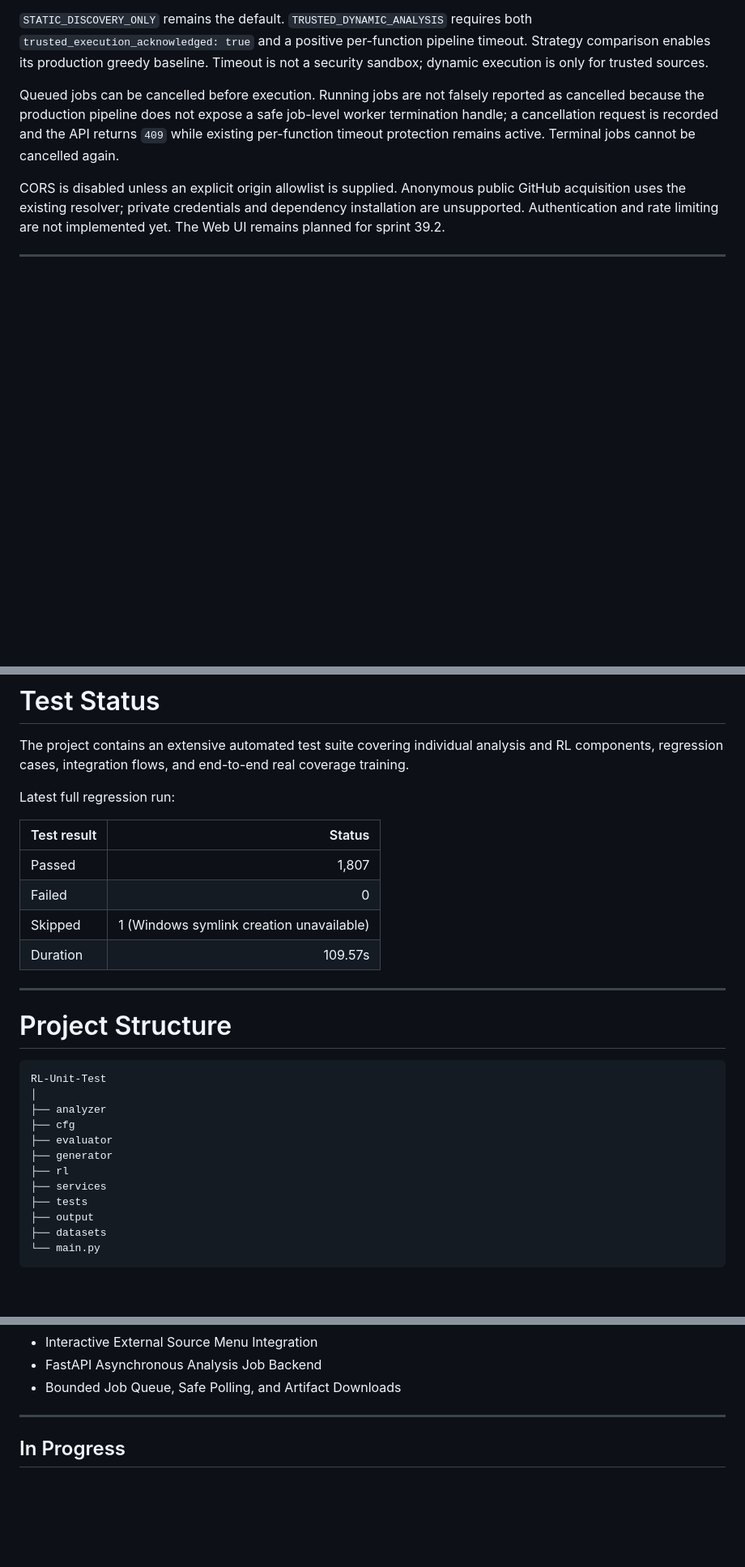
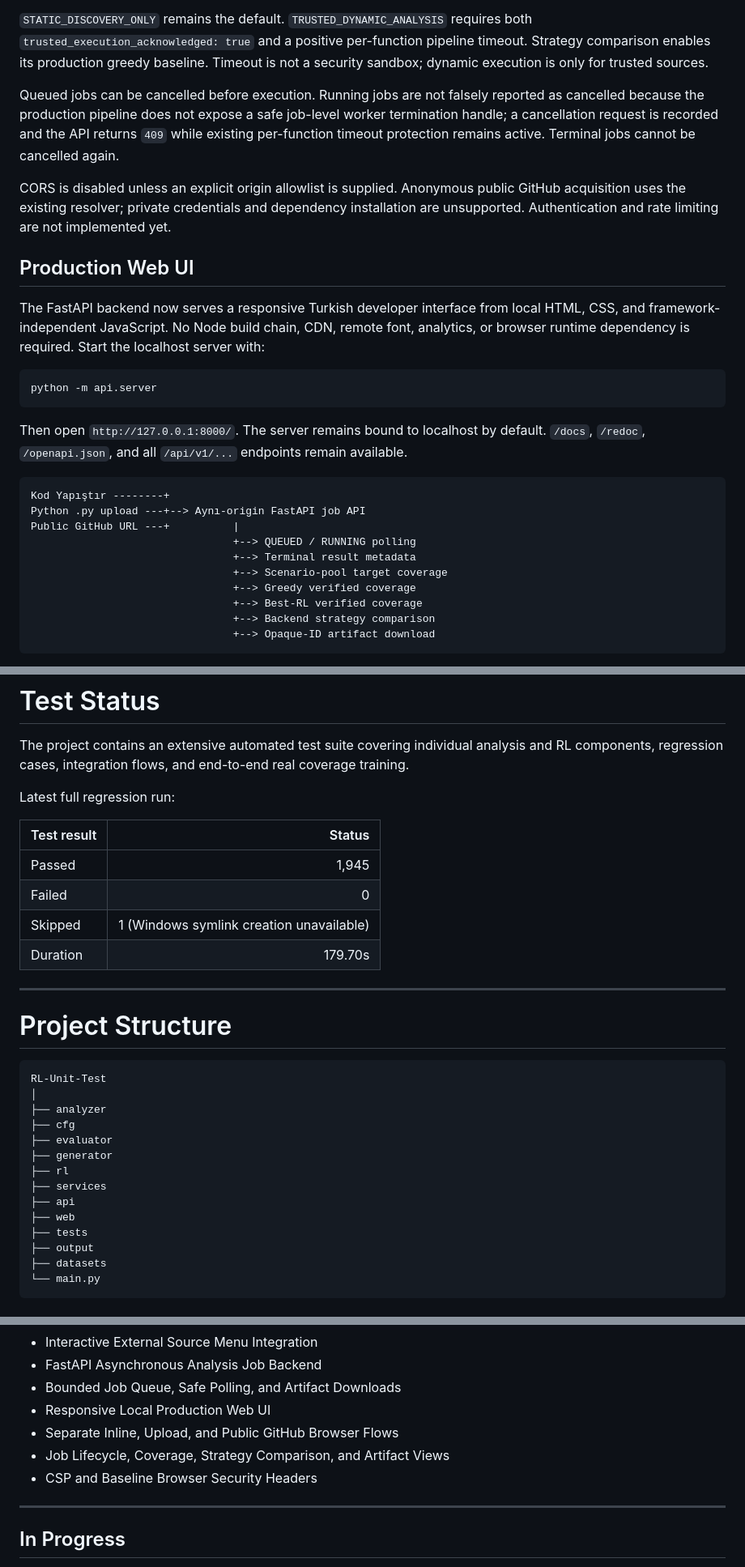
Before and after one commit to furkancincik/RL-Unit-Test, a Markdown page: README.md, 3 parts joined by grey strips. Shown at 81% size. Drawn GitHub-style; blank space fills up the shorter version.

Commit message:
docs: document production web interface

````diff
--- a/README.md
+++ b/README.md
@@ -405,4 +405,28 @@ The backend limits concurrent and queued jobs, inline/upload bytes, and terminal
 
 Queued jobs can be cancelled before execution. Running jobs are not falsely reported as cancelled because the production pipeline does not expose a safe job-level worker termination handle; a cancellation request is recorded and the API returns `409` while existing per-function timeout protection remains active. Terminal jobs cannot be cancelled again.
 
-CORS is disabled unless an explicit origin allowlist is supplied. Anonymous public GitHub acquisition uses the existing resolver; private credentials and dependency installation are unsupported. Authentication and rate limiting are not implemented yet. The Web UI remains planned for sprint 39.2.
+CORS is disabled unless an explicit origin allowlist is supplied. Anonymous public GitHub acquisition uses the existing resolver; private credentials and dependency installation are unsupported. Authentication and rate limiting are not implemented yet.
+
+## Production Web UI
+
+The FastAPI backend now serves a responsive Turkish developer interface from local HTML, CSS, and framework-independent JavaScript. No Node build chain, CDN, remote font, analytics, or browser runtime dependency is required. Start the localhost server with:
+
+```text
+python -m api.server
+```
+
+Then open `http://127.0.0.1:8000/`. The server remains bound to localhost by default. `/docs`, `/redoc`, `/openapi.json`, and all `/api/v1/...` endpoints remain available.
+
+```text
+Kod Yapıştır --------+
+Python .py upload ---+--> Aynı-origin FastAPI job API
+Public GitHub URL ---+          |
+                                +--> QUEUED / RUNNING polling
+                                +--> Terminal result metadata
+                                +--> Scenario-pool target coverage
+                                +--> Greedy verified coverage
+                                +--> Best-RL verified coverage
+                                +--> Backend strategy comparison
+                                +--> Opaque-ID artifact download
+```
+
@@ -756,10 +800,10 @@ Latest full regression run:
 
 | Test result | Status |
 | --- | ---: |
-| Passed | 1,807 |
+| Passed | 1,945 |
 | Failed | 0 |
 | Skipped | 1 (Windows symlink creation unavailable) |
-| Duration | 109.57s |
+| Duration | 179.70s |
 
 ---
 
@@ -774,6 +818,8 @@ RL-Unit-Test
 ├── generator
 ├── rl
 ├── services
+├── api
+├── web
 ├── tests
 ├── output
 ├── datasets
@@ -860,6 +906,10 @@ RL-Unit-Test
 - Interactive External Source Menu Integration
 - FastAPI Asynchronous Analysis Job Backend
 - Bounded Job Queue, Safe Polling, and Artifact Downloads
+- Responsive Local Production Web UI
+- Separate Inline, Upload, and Public GitHub Browser Flows
+- Job Lifecycle, Coverage, Strategy Comparison, and Artifact Views
+- CSP and Baseline Browser Security Headers
 
 ---
 
````
Also changed, not shown: other parts of README.md (+26 -6 lines).
